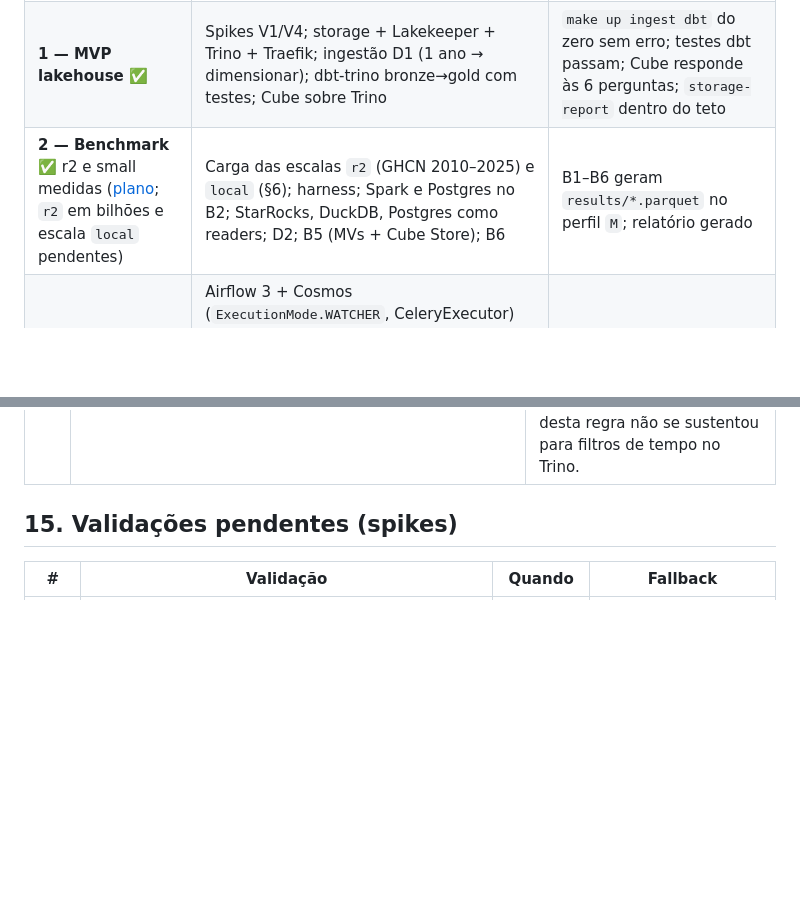
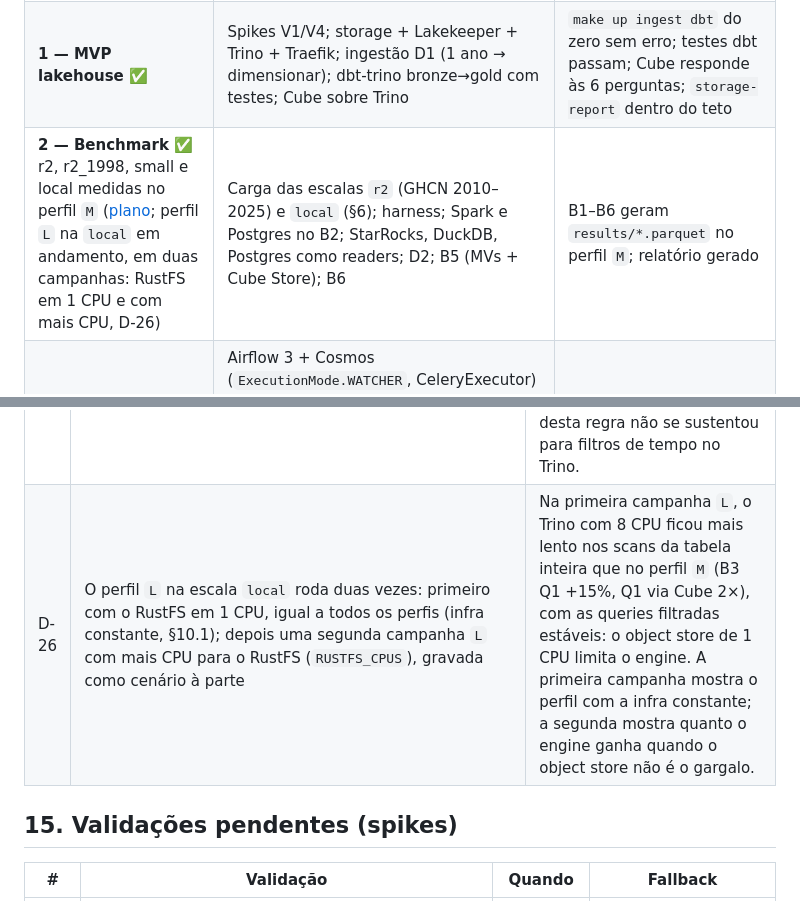
Before and after one commit to jhorlima/sleipnir, a Markdown page: docs/SPEC.md, 2 parts joined by grey strips. Rendered like a GitHub page; blank space fills up the shorter version.

Commit message:
docs(spec): D-26 profile L runs twice, second with more RustFS CPU
Co-Authored-By: Claude Opus 5.5 <noreply@anthropic.com>

```diff
--- a/docs/SPEC.md
+++ b/docs/SPEC.md
@@ -457,7 +457,7 @@ docs/SPEC.en.md           # ao estabilizar
 |---|---|---|
 | **0 — Specs** ✅ | Este documento | Aprovado; pendências viram spikes (§15) |
 | **1 — MVP lakehouse** ✅ | Spikes V1/V4; storage + Lakekeeper + Trino + Traefik; ingestão D1 (1 ano → dimensionar); dbt-trino bronze→gold com testes; Cube sobre Trino | `make up ingest dbt` do zero sem erro; testes dbt passam; Cube responde às 6 perguntas; `storage-report` dentro do teto |
-| **2 — Benchmark** ✅ r2 e small medidas ([plano](specs/phase-2.md); `r2` em bilhões e escala `local` pendentes) | Carga das escalas `r2` (GHCN 2010–2025) e `local` (§6); harness; Spark e Postgres no B2; StarRocks, DuckDB, Postgres como readers; D2; B5 (MVs + Cube Store); B6 | B1–B6 geram `results/*.parquet` no perfil `M`; relatório gerado |
+| **2 — Benchmark** ✅ r2, r2_1998, small e local medidas no perfil `M` ([plano](specs/phase-2.md); perfil `L` na `local` em andamento, em duas campanhas: RustFS em 1 CPU e com mais CPU, D-26) | Carga das escalas `r2` (GHCN 2010–2025) e `local` (§6); harness; Spark e Postgres no B2; StarRocks, DuckDB, Postgres como readers; D2; B5 (MVs + Cube Store); B6 | B1–B6 geram `results/*.parquet` no perfil `M`; relatório gerado |
 | **3 — Orquestração** | Airflow 3 + Cosmos (`ExecutionMode.WATCHER`, CeleryExecutor) executando o fluxo do §9; tarefas que não são dbt (ingestão DuckDB, manutenção, refresh de MV, harness) rodam como **containers** via `DockerOperator` com imagens do projeto, para a imagem do Airflow ter só Cosmos, o provider Docker e as connections dos engines | DAG ponta a ponta; tempos por model ≈ fase 2; overhead do orquestrador registrado |
 | **4 — Extras** | Superset via Cube; observabilidade e linhagem (§10.8); Polaris; Airbyte se necessário; `SPEC.en.md` | Resultado documentado por item |
 | **5 — Comparação de orquestração** | Dagster + dbt (`dagster-dbt`) executando o mesmo fluxo | Overhead Dagster × Airflow/Cosmos documentado |
@@ -494,6 +494,7 @@ docs/SPEC.en.md           # ao estabilizar
 | D-23 | Postgres (writer e reader) só na escala `small` (GHCN 2025), num container próprio (`postgres-bench`, perfil `postgres`, auth `trust` só na rede do Compose) com os limites do perfil e `shared_buffers`/`effective_cache_size`/`work_mem` derivados dele (`config/postgres-bench/entrypoint.sh`); tabelas sem partição; o bronze é copiado do Iceberg pelo DuckDB (`make postgres-load`); nessa escala todos os engines rodam B2/B3 para a comparação | Em linhas, o Postgres usa ~65 bytes/linha contra ~2,7 do Parquet: a `r2` daria ~90 GB e não cabe no disco do Docker. A escala `small` mantém o Postgres como baseline com os mesmos dados que os outros engines. |
 | D-24 | B5a com uma MV do StarRocks por tabela do gold (cópia de todas as colunas, sem join e sem agregação), em vez de uma MV larga com os joins | O StarRocks só reescreve para MV de join quando a query junta as mesmas tabelas, e o Cube junta só os cubes usados. Com uma MV por tabela, cada leitura de tabela é trocada pela sua MV, qualquer que seja o join; é o padrão usado em produção pelo autor. O Cube continua lendo os marts, e o storage extra fica no BE, fora do bucket. |
 | D-25 | Ordenação (*cluster by*) primeiro; partição por tempo só quando os filtros são por período (mesmo com partições pequenas) ou quando serve a escrita (bronze por lote, janelas do `delete+insert`); nunca partição sem ordenação | Segunda rodada do B6 (`results/b6.parquet`): sem partição, a fato ordenada ficou 60–80% mais lenta nos filtros de período; partição anual sem ordenação deixou a Q1 ~400× mais lenta que com ordenação. O limite em bytes da primeira versão desta regra não se sustentou para filtros de tempo no Trino. |
+| D-26 | O perfil `L` na escala `local` roda duas vezes: primeiro com o RustFS em 1 CPU, igual a todos os perfis (infra constante, §10.1); depois uma segunda campanha `L` com mais CPU para o RustFS (`RUSTFS_CPUS`), gravada como cenário à parte | Na primeira campanha `L`, o Trino com 8 CPU ficou mais lento nos scans da tabela inteira que no perfil `M` (B3 Q1 +15%, Q1 via Cube 2×), com as queries filtradas estáveis: o object store de 1 CPU limita o engine. A primeira campanha mostra o perfil com a infra constante; a segunda mostra quanto o engine ganha quando o object store não é o gargalo. |
 
 ## 15. Validações pendentes (spikes)
 
```
Also changed, not shown: docs/blog/post.md (+1 -0 lines).
